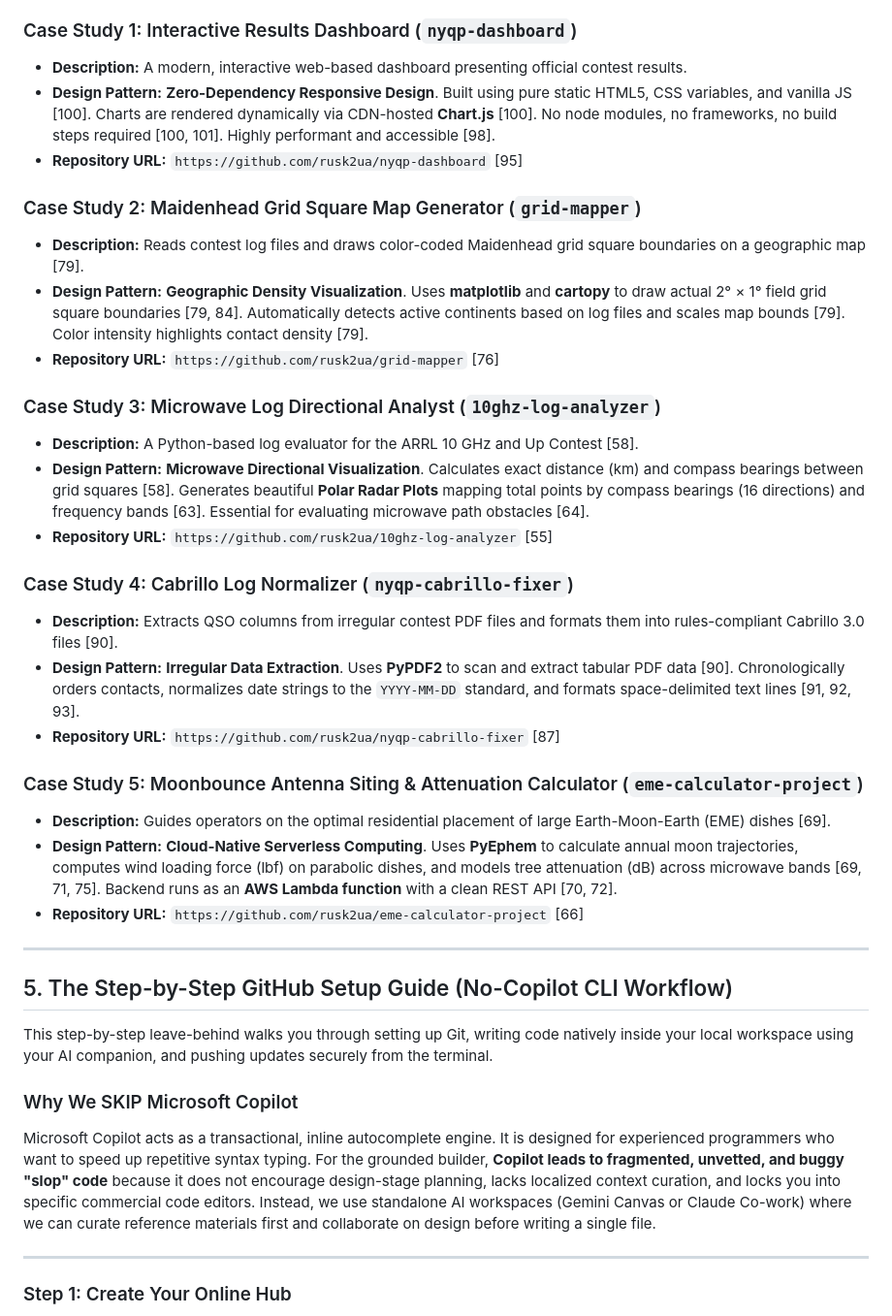
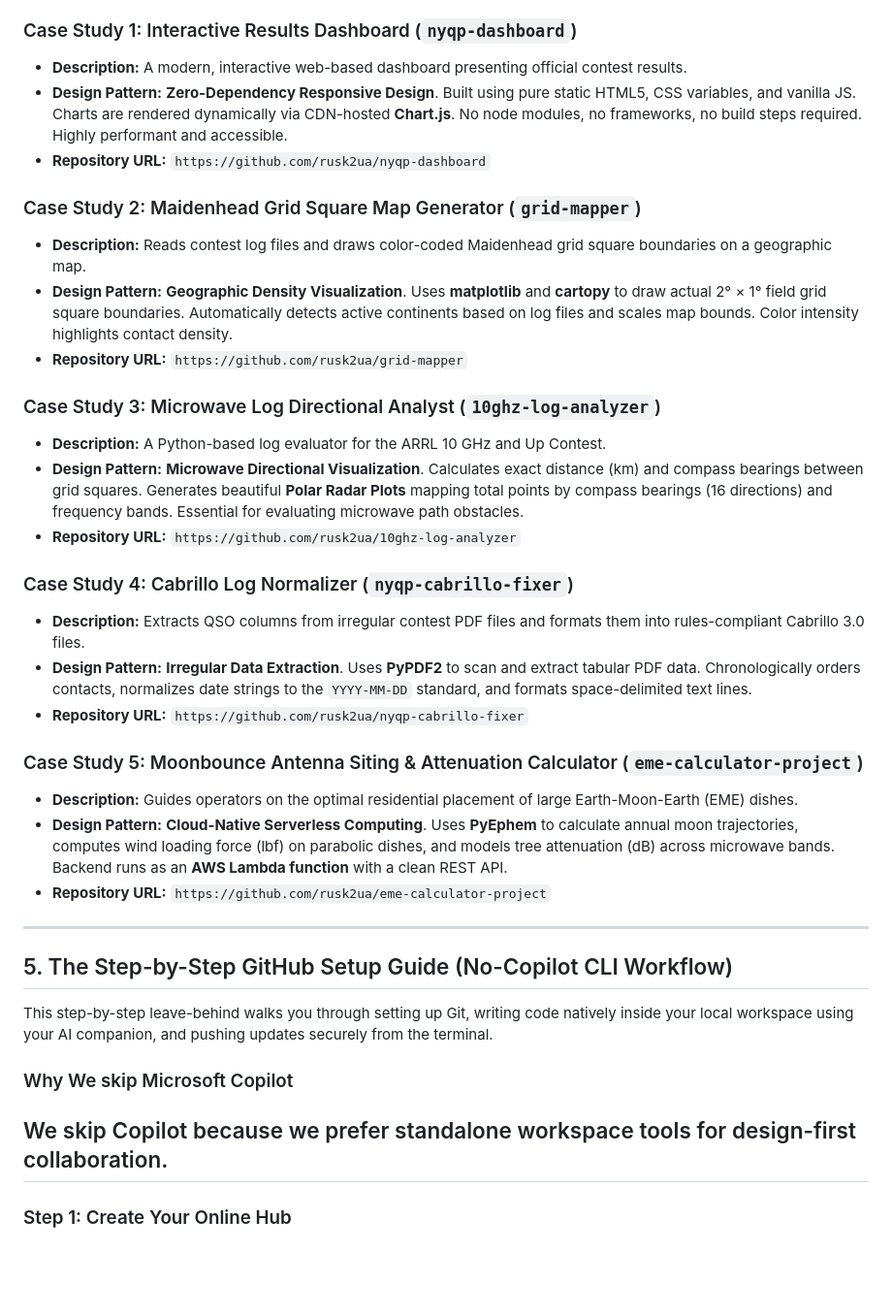
Before and after one commit to rusk2ua/hamradiogenai, a Markdown page: README.md, the part around one of its changes. Shown at 97% size. Rendered like a GitHub page; blank space fills up the shorter version.

```diff
--- a/README.md
+++ b/README.md
@@ -68,28 +65,28 @@ Each of these functional, open-source projects demonstrates a distinct design pa
 
 ### Case Study 1: Interactive Results Dashboard (`nyqp-dashboard`)
 *   **Description:** A modern, interactive web-based dashboard presenting official contest results.
-*   **Design Pattern:** **Zero-Dependency Responsive Design**. Built using pure static HTML5, CSS variables, and vanilla JS [100]. Charts are rendered dynamically via CDN-hosted **Chart.js** [100]. No node modules, no frameworks, no build steps required [100, 101]. Highly performant and accessible [98].
-*   **Repository URL:** `https://github.com/rusk2ua/nyqp-dashboard` [95]
+*   **Design Pattern:** **Zero-Dependency Responsive Design**. Built using pure static HTML5, CSS variables, and vanilla JS. Charts are rendered dynamically via CDN-hosted **Chart.js**. No node modules, no frameworks, no build steps required. Highly performant and accessible.
+*   **Repository URL:** `https://github.com/rusk2ua/nyqp-dashboard`
 
 ### Case Study 2: Maidenhead Grid Square Map Generator (`grid-mapper`)
-*   **Description:** Reads contest log files and draws color-coded Maidenhead grid square boundaries on a geographic map [79].
-*   **Design Pattern:** **Geographic Density Visualization**. Uses **matplotlib** and **cartopy** to draw actual 2° × 1° field grid square boundaries [79, 84]. Automatically detects active continents based on log files and scales map bounds [79]. Color intensity highlights contact density [79].
-*   **Repository URL:** `https://github.com/rusk2ua/grid-mapper` [76]
+*   **Description:** Reads contest log files and draws color-coded Maidenhead grid square boundaries on a geographic map.
+*   **Design Pattern:** **Geographic Density Visualization**. Uses **matplotlib** and **cartopy** to draw actual 2° × 1° field grid square boundaries. Automatically detects active continents based on log files and scales map bounds. Color intensity highlights contact density.
+*   **Repository URL:** `https://github.com/rusk2ua/grid-mapper`
 
 ### Case Study 3: Microwave Log Directional Analyst (`10ghz-log-analyzer`)
-*   **Description:** A Python-based log evaluator for the ARRL 10 GHz and Up Contest [58].
-*   **Design Pattern:** **Microwave Directional Visualization**. Calculates exact distance (km) and compass bearings between grid squares [58]. Generates beautiful **Polar Radar Plots** mapping total points by compass bearings (16 directions) and frequency bands [63]. Essential for evaluating microwave path obstacles [64].
-*   **Repository URL:** `https://github.com/rusk2ua/10ghz-log-analyzer` [55]
+*   **Description:** A Python-based log evaluator for the ARRL 10 GHz and Up Contest.
+*   **Design Pattern:** **Microwave Directional Visualization**. Calculates exact distance (km) and compass bearings between grid squares. Generates beautiful **Polar Radar Plots** mapping total points by compass bearings (16 directions) and frequency bands. Essential for evaluating microwave path obstacles.
+*   **Repository URL:** `https://github.com/rusk2ua/10ghz-log-analyzer`
 
 ### Case Study 4: Cabrillo Log Normalizer (`nyqp-cabrillo-fixer`)
-*   **Description:** Extracts QSO columns from irregular contest PDF files and formats them into rules-compliant Cabrillo 3.0 files [90].
-*   **Design Pattern:** **Irregular Data Extraction**. Uses **PyPDF2** to scan and extract tabular PDF data [90]. Chronologically orders contacts, normalizes date strings to the `YYYY-MM-DD` standard, and formats space-delimited text lines [91, 92, 93].
-*   **Repository URL:** `https://github.com/rusk2ua/nyqp-cabrillo-fixer` [87]
+*   **Description:** Extracts QSO columns from irregular contest PDF files and formats them into rules-compliant Cabrillo 3.0 files.
+*   **Design Pattern:** **Irregular Data Extraction**. Uses **PyPDF2** to scan and extract tabular PDF data. Chronologically orders contacts, normalizes date strings to the `YYYY-MM-DD` standard, and formats space-delimited text lines.
+*   **Repository URL:** `https://github.com/rusk2ua/nyqp-cabrillo-fixer`
 
 ### Case Study 5: Moonbounce Antenna Siting & Attenuation Calculator (`eme-calculator-project`)
-*   **Description:** Guides operators on the optimal residential placement of large Earth-Moon-Earth (EME) dishes [69].
-*   **Design Pattern:** **Cloud-Native Serverless Computing**. Uses **PyEphem** to calculate annual moon trajectories, computes wind loading force (lbf) on parabolic dishes, and models tree attenuation (dB) across microwave bands [69, 71, 75]. Backend runs as an **AWS Lambda function** with a clean REST API [70, 72].
-*   **Repository URL:** `https://github.com/rusk2ua/eme-calculator-project` [66]
+*   **Description:** Guides operators on the optimal residential placement of large Earth-Moon-Earth (EME) dishes.
+*   **Design Pattern:** **Cloud-Native Serverless Computing**. Uses **PyEphem** to calculate annual moon trajectories, computes wind loading force (lbf) on parabolic dishes, and models tree attenuation (dB) across microwave bands. Backend runs as an **AWS Lambda function** with a clean REST API.
+*   **Repository URL:** `https://github.com/rusk2ua/eme-calculator-project`
 
 ---
 
@@ -97,9 +94,8 @@ Each of these functional, open-source projects demonstrates a distinct design pa
 
 This step-by-step leave-behind walks you through setting up Git, writing code natively inside your local workspace using your AI companion, and pushing updates securely from the terminal.
 
-### Why We SKIP Microsoft Copilot
-Microsoft Copilot acts as a transactional, inline autocomplete engine. It is designed for experienced programmers who want to speed up repetitive syntax typing. For the grounded builder, **Copilot leads to fragmented, unvetted, and buggy "slop" code** because it does not encourage design-stage planning, lacks localized context curation, and locks you into specific commercial code editors. Instead, we use standalone AI workspaces (Gemini Canvas or Claude Co-work) where we can curate reference materials first and collaborate on design before writing a single file.
-
+### Why We skip Microsoft Copilot
+We skip Copilot because we prefer standalone workspace tools for design-first collaboration.
 ---
 
 ### Step 1: Create Your Online Hub
```
Also changed, not shown: other parts of README.md (+11 -14 lines).
